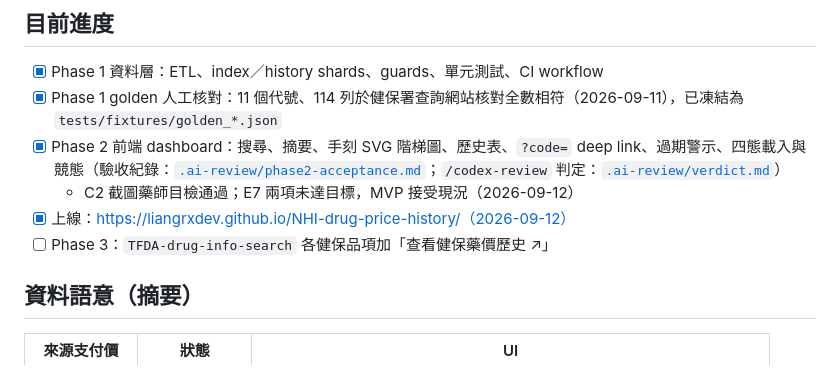
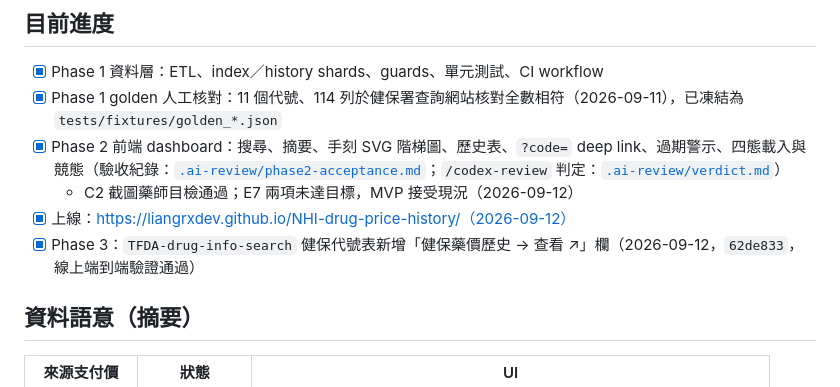
Before and after one commit to liangRXdev/NHI-drug-price-history, a Markdown page: README.md, the part around the change. Drawn GitHub-style.

Commit message:
docs(readme): Phase 3 完成（TFDA-drug-info-search 藥價歷史連結）
Co-Authored-By: Claude Opus 5 <noreply@anthropic.com>

Claude-Session: https://claude.ai/code/session_018mXQJo9vTU5AhpFQRcnV5t

```diff
--- a/README.md
+++ b/README.md
@@ -15,7 +15,7 @@
 - [x] Phase 2 前端 dashboard：搜尋、摘要、手刻 SVG 階梯圖、歷史表、`?code=` deep link、過期警示、四態載入與競態（驗收紀錄：[`.ai-review/phase2-acceptance.md`](.ai-review/phase2-acceptance.md)；`/codex-review` 判定：[`.ai-review/verdict.md`](.ai-review/verdict.md)）
   - C2 截圖藥師目檢通過；E7 兩項未達目標，MVP 接受現況（2026-09-12）
 - [x] 上線：https://liangrxdev.github.io/NHI-drug-price-history/（2026-09-12）
-- [ ] Phase 3：`TFDA-drug-info-search` 各健保品項加「查看健保藥價歷史 ↗」
+- [x] Phase 3：`TFDA-drug-info-search` 健保代號表新增「健保藥價歷史 → 查看 ↗」欄（2026-09-12，`62de833`，線上端到端驗證通過）
 
 ## 資料語意（摘要）
 
```
